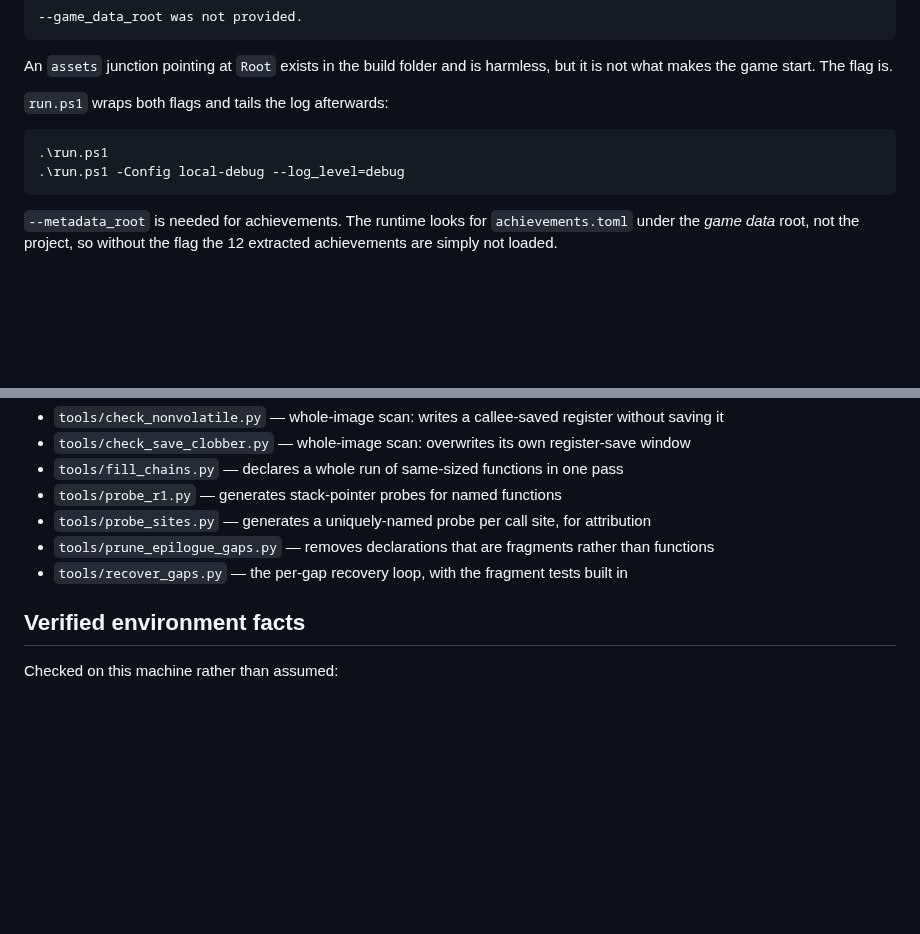
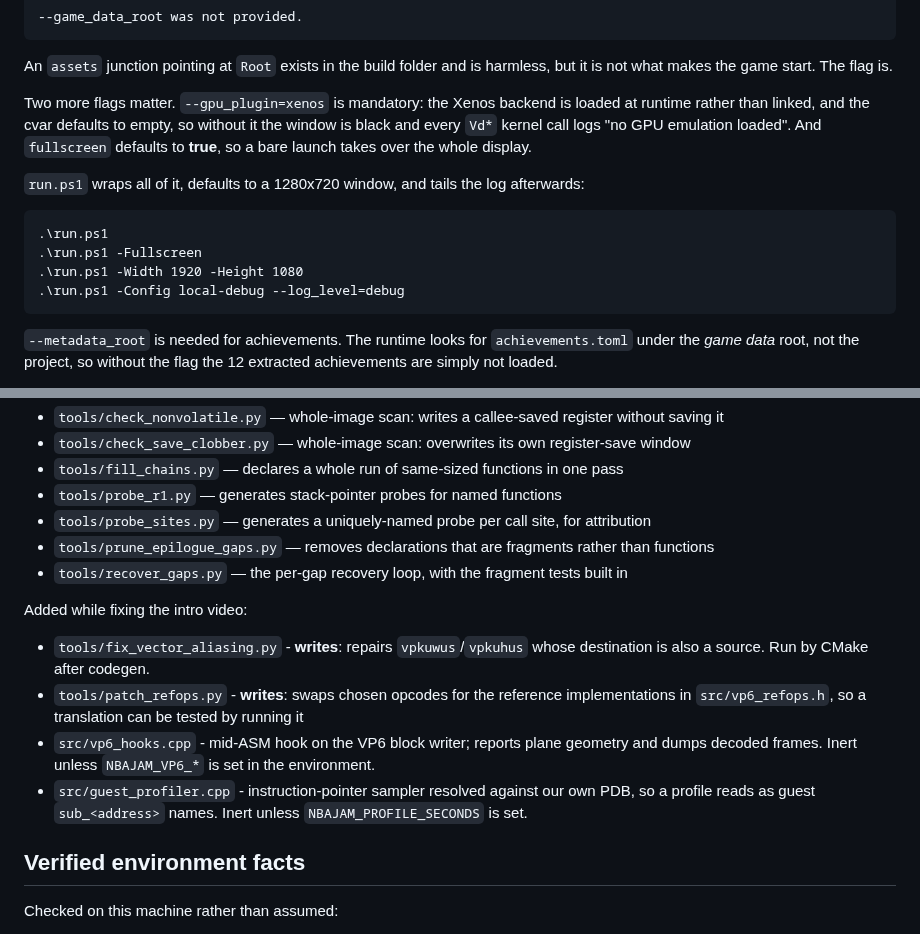
Before and after one commit to GTTeancum/OpenJam, a Markdown page: BUILDING.md, 2 parts joined by grey strips. Rendered like a GitHub page; blank space fills up the shorter version.

````diff
--- a/BUILDING.md
+++ b/BUILDING.md
@@ -77,10 +77,19 @@ exits immediately, and `logs/nbajam_ofe_NNN.log` says only:
 An `assets` junction pointing at `Root` exists in the build folder and is
 harmless, but it is not what makes the game start. The flag is.
 
-`run.ps1` wraps both flags and tails the log afterwards:
+Two more flags matter. `--gpu_plugin=xenos` is mandatory: the Xenos backend is
+loaded at runtime rather than linked, and the cvar defaults to empty, so without
+it the window is black and every `Vd*` kernel call logs "no GPU emulation
+loaded". And `fullscreen` defaults to **true**, so a bare launch takes over the
+whole display.
+
+`run.ps1` wraps all of it, defaults to a 1280x720 window, and tails the log
+afterwards:
 
 ```
 .\run.ps1
+.\run.ps1 -Fullscreen
+.\run.ps1 -Width 1920 -Height 1080
 .\run.ps1 -Config local-debug --log_level=debug
 ```
 
@@ -365,6 +443,13 @@ Built during the startup-bug hunt; all are read-only except where noted.
 - `tools/probe_sites.py` — generates a uniquely-named probe per call site, for attribution
 - `tools/prune_epilogue_gaps.py` — removes declarations that are fragments rather than functions
 - `tools/recover_gaps.py` — the per-gap recovery loop, with the fragment tests built in
+
+Added while fixing the intro video:
+
+- `tools/fix_vector_aliasing.py` - **writes**: repairs `vpkuwus`/`vpkuhus` whose destination is also a source. Run by CMake after codegen.
+- `tools/patch_refops.py` - **writes**: swaps chosen opcodes for the reference implementations in `src/vp6_refops.h`, so a translation can be tested by running it
+- `src/vp6_hooks.cpp` - mid-ASM hook on the VP6 block writer; reports plane geometry and dumps decoded frames. Inert unless `NBAJAM_VP6_*` is set in the environment.
+- `src/guest_profiler.cpp` - instruction-pointer sampler resolved against our own PDB, so a profile reads as guest `sub_<address>` names. Inert unless `NBAJAM_PROFILE_SECONDS` is set.
 
 ## Verified environment facts
 
````
Also changed, not shown: other parts of BUILDING.md (+69 -0 lines), README.md (+19 -3 lines), screenshots/intro_vp6_before_after.png (added), 10 other files.
